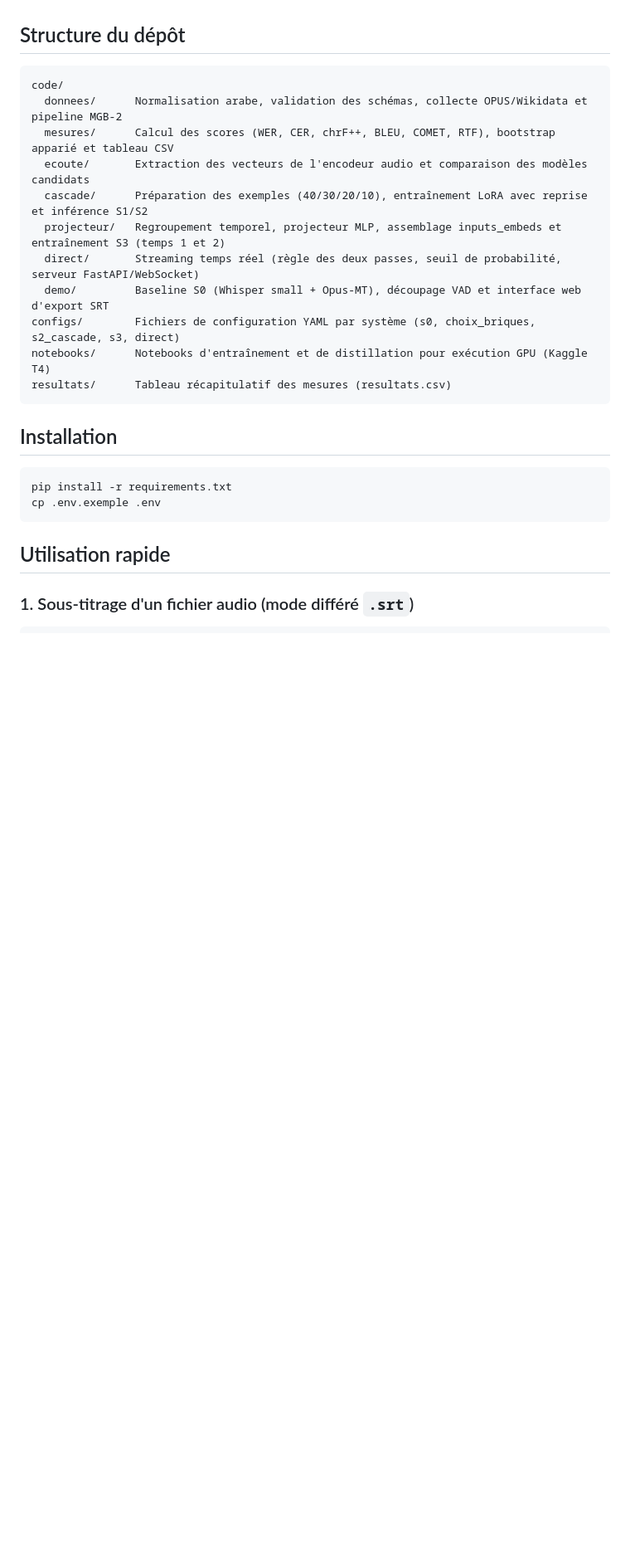
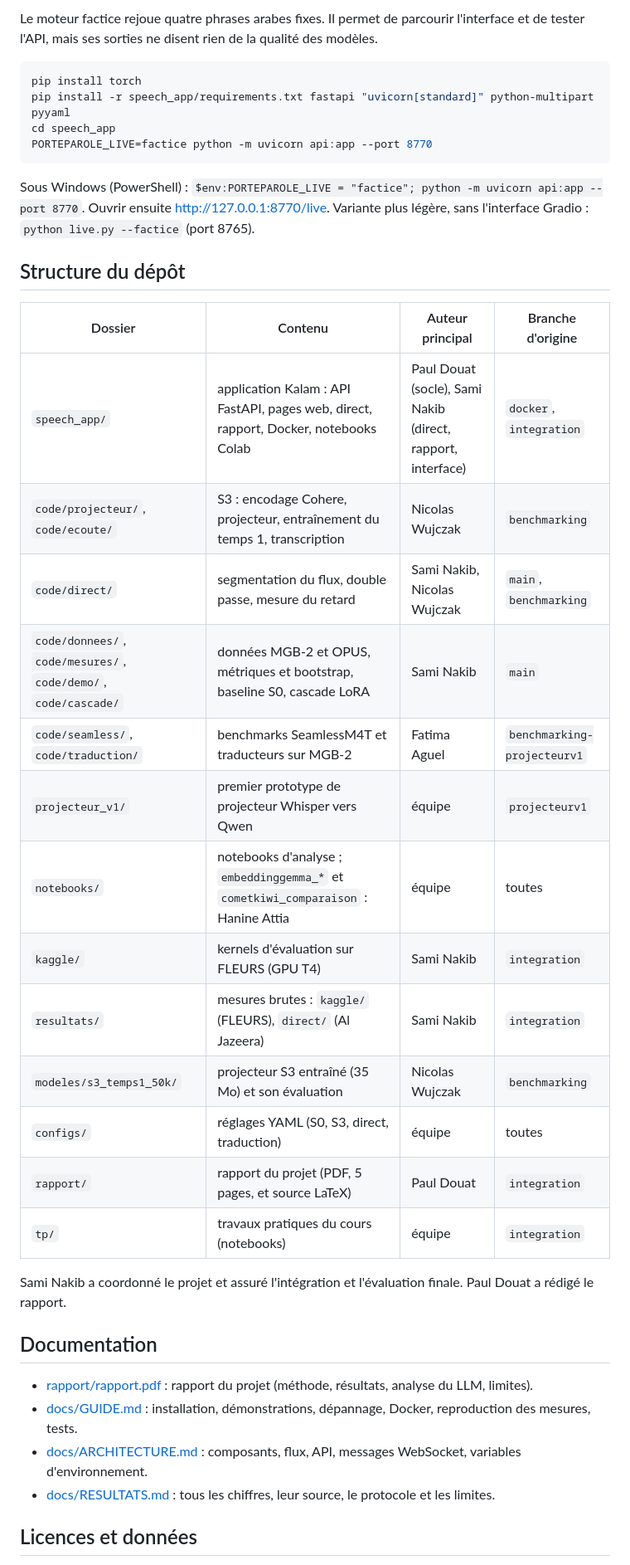
Before and after one commit to SamiNakibETU/NLP, a Markdown page: README.md, the part around one of its changes. Shown at 83% size. Drawn GitHub-style; blank space fills up the shorter version.

````diff
--- a/README.md
+++ b/README.md
@@ -8,28 +56,40 @@ Le projet compare deux architectures partageant le même encodeur audio (`openai
+Le moteur factice rejoue quatre phrases arabes fixes. Il permet de parcourir l'interface et de tester l'API, mais ses sorties ne disent rien de la qualité des modèles.
+
+```bash
+pip install torch
+pip install -r speech_app/requirements.txt fastapi "uvicorn[standard]" python-multipart pyyaml
+cd speech_app
+PORTEPAROLE_LIVE=factice python -m uvicorn api:app --port 8770
+```
+
+Sous Windows (PowerShell) : `$env:PORTEPAROLE_LIVE = "factice"; python -m uvicorn api:app --port 8770`. Ouvrir ensuite <http://127.0.0.1:8770/live>. Variante plus légère, sans l'interface Gradio : `python live.py --factice` (port 8765).
 
 ## Structure du dépôt
 
-```text
-code/
-  donnees/      Normalisation arabe, validation des schémas, collecte OPUS/Wikidata et pipeline MGB-2
-  mesures/      Calcul des scores (WER, CER, chrF++, BLEU, COMET, RTF), bootstrap apparié et tableau CSV
-  ecoute/       Extraction des vecteurs de l'encodeur audio et comparaison des modèles candidats
-  cascade/      Préparation des exemples (40/30/20/10), entraînement LoRA avec reprise et inférence S1/S2
-  projecteur/   Regroupement temporel, projecteur MLP, assemblage inputs_embeds et entraînement S3 (temps 1 et 2)
-  direct/       Streaming temps réel (règle des deux passes, seuil de probabilité, serveur FastAPI/WebSocket)
-  demo/         Baseline S0 (Whisper small + Opus-MT), découpage VAD et interface web d'export SRT
-configs/        Fichiers de configuration YAML par système (s0, choix_briques, s2_cascade, s3, direct)
-notebooks/      Notebooks d'entraînement et de distillation pour exécution GPU (Kaggle T4)
-resultats/      Tableau récapitulatif des mesures (resultats.csv)
-```
+| Dossier | Contenu | Auteur principal | Branche d'origine |
+|---|---|---|---|
+| `speech_app/` | application Kalam : API FastAPI, pages web, direct, rapport, Docker, notebooks Colab | Paul Douat (socle), Sami Nakib (direct, rapport, interface) | `docker`, `integration` |
+| `code/projecteur/`, `code/ecoute/` | S3 : encodage Cohere, projecteur, entraînement du temps 1, transcription | Nicolas Wujczak | `benchmarking` |
+| `code/direct/` | segmentation du flux, double passe, mesure du retard | Sami Nakib, Nicolas Wujczak | `main`, `benchmarking` |
+| `code/donnees/`, `code/mesures/`, `code/demo/`, `code/cascade/` | données MGB-2 et OPUS, métriques et bootstrap, baseline S0, cascade LoRA | Sami Nakib | `main` |
+| `code/seamless/`, `code/traduction/` | benchmarks SeamlessM4T et traducteurs sur MGB-2 | Fatima Aguel | `benchmarking-projecteurv1` |
+| `projecteur_v1/` | premier prototype de projecteur Whisper vers Qwen | équipe | `projecteurv1` |
+| `notebooks/` | notebooks d'analyse ; `embeddinggemma_*` et `cometkiwi_comparaison` : Hanine Attia | équipe | toutes |
+| `kaggle/` | kernels d'évaluation sur FLEURS (GPU T4) | Sami Nakib | `integration` |
+| `resultats/` | mesures brutes : `kaggle/` (FLEURS), `direct/` (Al Jazeera) | Sami Nakib | `integration` |
+| `modeles/s3_temps1_50k/` | projecteur S3 entraîné (35 Mo) et son évaluation | Nicolas Wujczak | `benchmarking` |
+| `configs/` | réglages YAML (S0, S3, direct, traduction) | équipe | toutes |
+| `rapport/` | rapport du projet (PDF, 5 pages, et source LaTeX) | Paul Douat | `integration` |
+| `tp/` | travaux pratiques du cours (notebooks) | équipe | `integration` |
 
-## Installation
+Sami Nakib a coordonné le projet et assuré l'intégration et l'évaluation finale. Paul Douat a rédigé le rapport.
 
-```bash
-pip install -r requirements.txt
-cp .env.exemple .env
-```
+## Documentation
 
-## Utilisation rapide
+- [rapport/rapport.pdf](rapport/rapport.pdf) : rapport du projet (méthode, résultats, analyse du LLM, limites).
+- [docs/GUIDE.md](docs/GUIDE.md) : installation, démonstrations, dépannage, Docker, reproduction des mesures, tests.
+- [docs/ARCHITECTURE.md](docs/ARCHITECTURE.md) : composants, flux, API, messages WebSocket, variables d'environnement.
+- [docs/RESULTATS.md](docs/RESULTATS.md) : tous les chiffres, leur source, le protocole et les limites.
 
-### 1. Sous-titrage d'un fichier audio (mode différé `.srt`)
+## Licences et données
 
````
Also changed, not shown: other parts of README.md (+58 -39 lines), docs/GUIDE.md (added, +249 -0 lines), docs/RESULTATS.md (added, +175 -0 lines).
